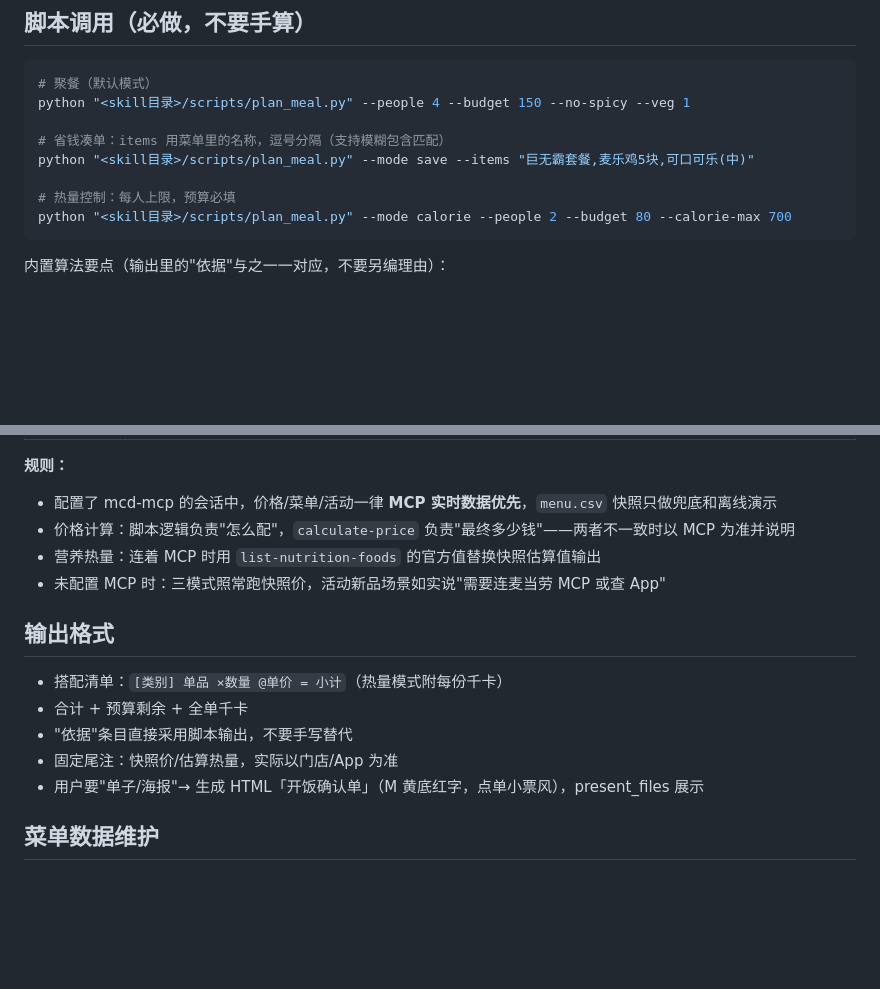
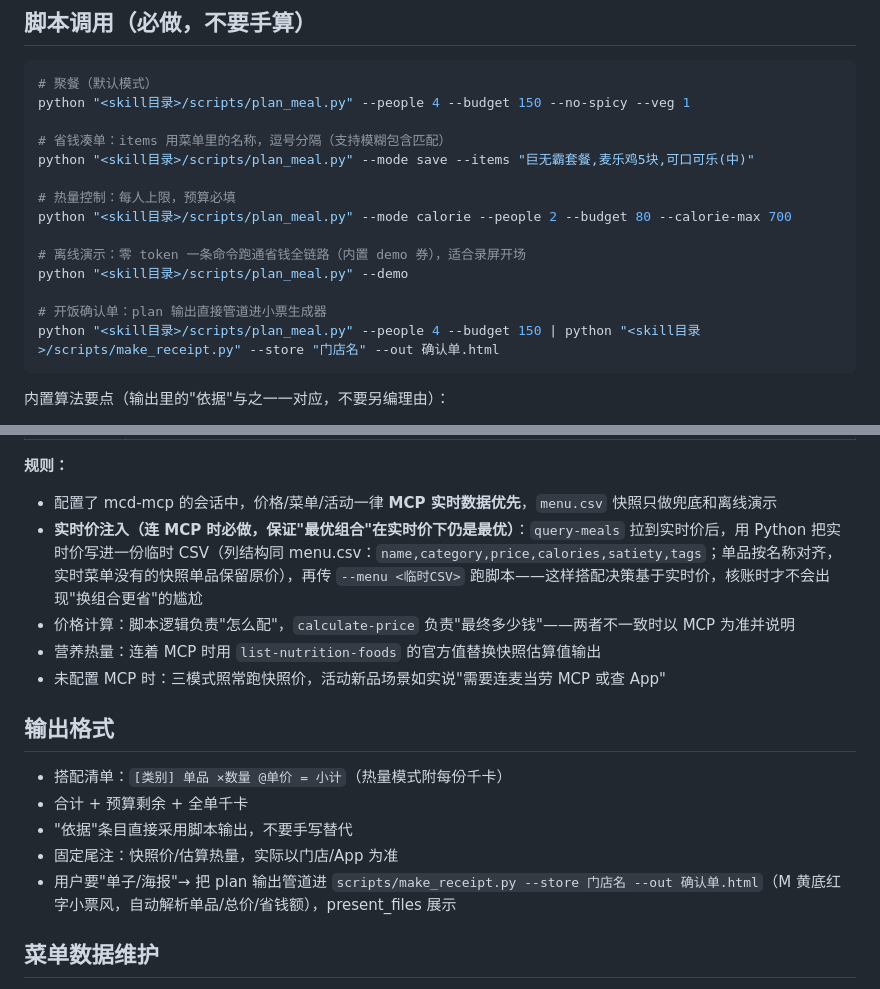
Before and after one commit to Ni-Guvara/mcd-meal-planner, a Markdown page: skill/SKILL.md, 2 parts joined by grey strips. GitHub-like rendering; blank space fills up the shorter version.

Commit message:
feat: --demo 离线演示 + make_receipt 开饭确认单 + --menu 实时价注入

````diff
--- a/skill/SKILL.md
+++ b/skill/SKILL.md
@@ -37,6 +37,12 @@ python "<skill目录>/scripts/plan_meal.py" --mode save --items "巨无霸套餐
 
 # 热量控制：每人上限，预算必填
 python "<skill目录>/scripts/plan_meal.py" --mode calorie --people 2 --budget 80 --calorie-max 700
+
+# 离线演示：零 token 一条命令跑通省钱全链路（内置 demo 券），适合录屏开场
+python "<skill目录>/scripts/plan_meal.py" --demo
+
+# 开饭确认单：plan 输出直接管道进小票生成器
+python "<skill目录>/scripts/plan_meal.py" --people 4 --budget 150 | python "<skill目录>/scripts/make_receipt.py" --store "门店名" --out 确认单.html
 ```
 
 内置算法要点（输出里的"依据"与之一一对应，不要另编理由）：
@@ -79,6 +85,7 @@ python "<skill目录>/scripts/plan_meal.py" --mode calorie --people 2 --budget 8
 **规则：**
 
 - 配置了 mcd-mcp 的会话中，价格/菜单/活动一律 **MCP 实时数据优先**，`menu.csv` 快照只做兜底和离线演示
+- **实时价注入（连 MCP 时必做，保证"最优组合"在实时价下仍是最优）**：`query-meals` 拉到实时价后，用 Python 把实时价写进一份临时 CSV（列结构同 menu.csv：`name,category,price,calories,satiety,tags`；单品按名称对齐，实时菜单没有的快照单品保留原价），再传 `--menu <临时CSV>` 跑脚本——这样搭配决策基于实时价，核账时才不会出现"换组合更省"的尴尬
 - 价格计算：脚本逻辑负责"怎么配"，`calculate-price` 负责"最终多少钱"——两者不一致时以 MCP 为准并说明
 - 营养热量：连着 MCP 时用 `list-nutrition-foods` 的官方值替换快照估算值输出
 - 未配置 MCP 时：三模式照常跑快照价，活动新品场景如实说"需要连麦当劳 MCP 或查 App"
@@ -89,7 +96,7 @@ python "<skill目录>/scripts/plan_meal.py" --mode calorie --people 2 --budget 8
 - 合计 + 预算剩余 + 全单千卡
 - "依据"条目直接采用脚本输出，不要手写替代
 - 固定尾注：快照价/估算热量，实际以门店/App 为准
-- 用户要"单子/海报"→ 生成 HTML「开饭确认单」（M 黄底红字，点单小票风），present_files 展示
+- 用户要"单子/海报"→ 把 plan 输出管道进 `scripts/make_receipt.py --store 门店名 --out 确认单.html`（M 黄底红字小票风，自动解析单品/总价/省钱额），present_files 展示
 
 ## 菜单数据维护
 
````
